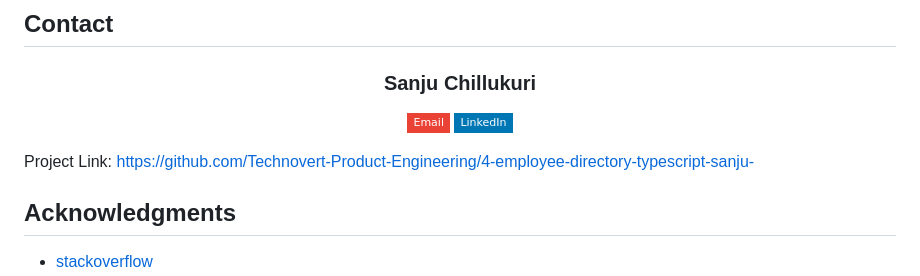
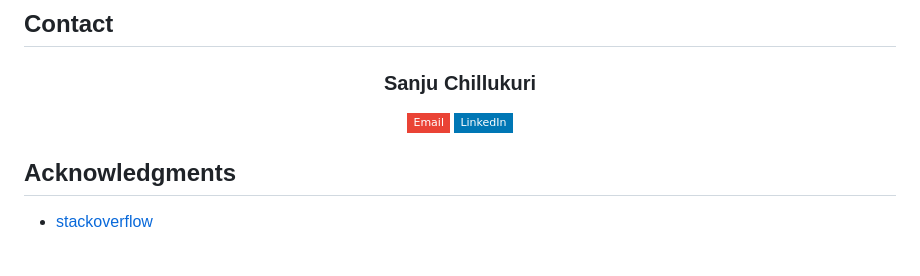
Before and after one commit to JatVineet999/Employee-directory-with-Typescript-functionality, a Markdown page: README.md, the part around one of its changes. Drawn GitHub-style; badges without logos; blank space fills up the shorter version.

```diff
--- a/README.md
+++ b/README.md
@@ -94,6 +94,4 @@ You can adjust the port settings in the <b>.vscode/settings.json</b> file if nee
 </p>
-
-Project Link: [https://github.com/Technovert-Product-Engineering/4-employee-directory-typescript-sanju-](https://github.com/Technovert-Product-Engineering/4-employee-directory-typescript-sanju-)
 
 
 ## Acknowledgments
```
Also changed, not shown: other parts of README.md (+3 -3 lines).
